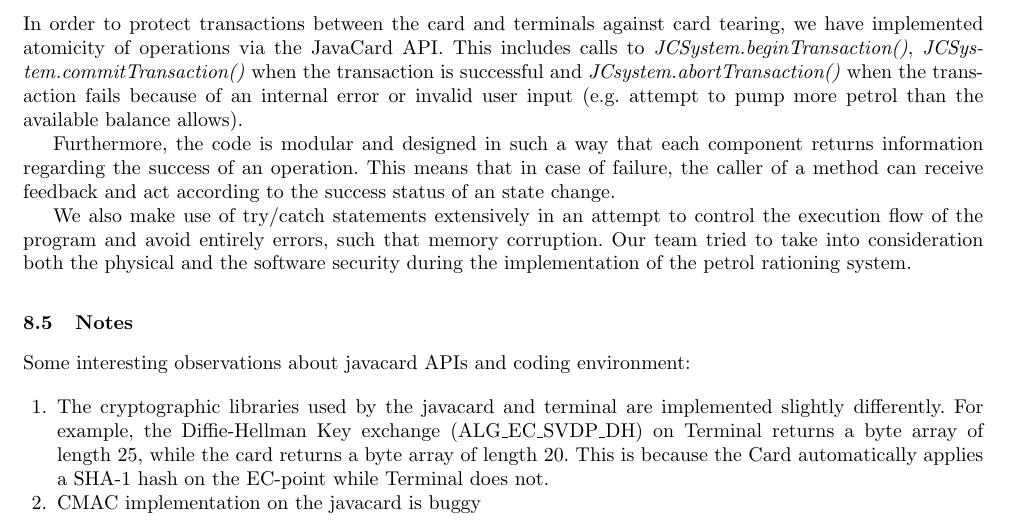
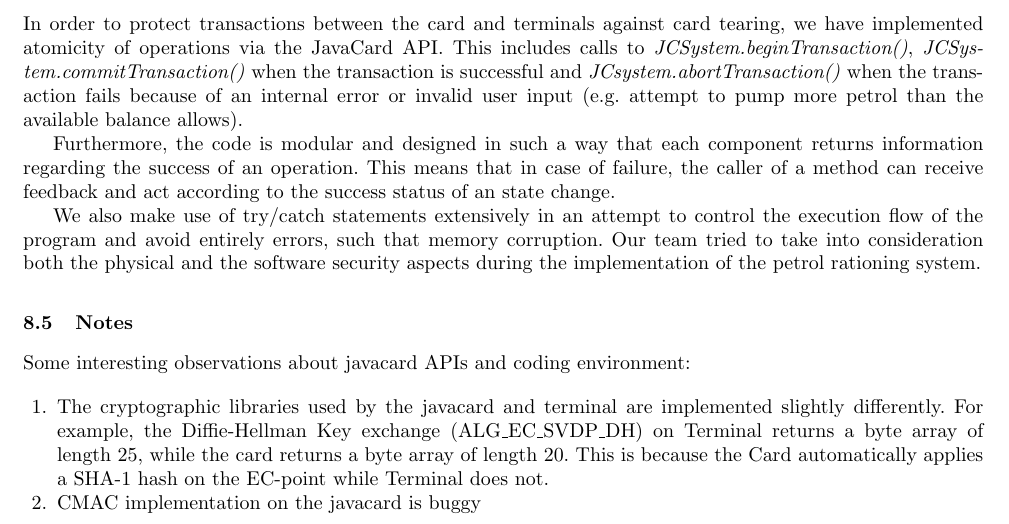
Before and after one commit to ash2005/javacard-petrol-rationing, a LaTeX paper (FinalReport/design.tex): part of page 11 of 11, cut so that both start at the same text. Compiled offline with pdfLaTeX.

Commit message:
forgot a word

```diff
--- a/FinalReport/design.tex
+++ b/FinalReport/design.tex
@@ -448,7 +448,7 @@ In order to protect transactions between the card and terminals against card tea
 
 Furthermore, the code is modular and designed in such a way that each component returns information regarding the success of an operation. This means that in case of failure, the caller of a method can receive feedback and act according to the success status of an state change.
 
-We also make use of try/catch statements extensively in an attempt to control the execution flow of the program and avoid entirely errors, such that memory corruption. Our team tried to take into consideration both the physical and the software security during the implementation of the petrol rationing system.
+We also make use of try/catch statements extensively in an attempt to control the execution flow of the program and avoid entirely errors, such that memory corruption. Our team tried to take into consideration both the physical and the software security aspects during the implementation of the petrol rationing system.
 
 \subsection{Notes}
 Some interesting observations about javacard APIs and coding environment:
```
